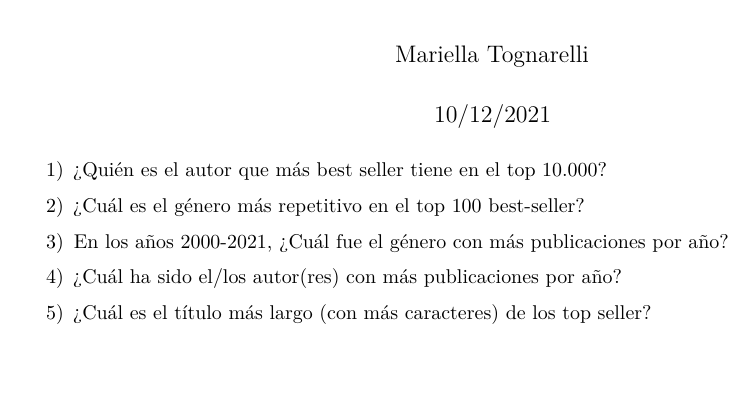
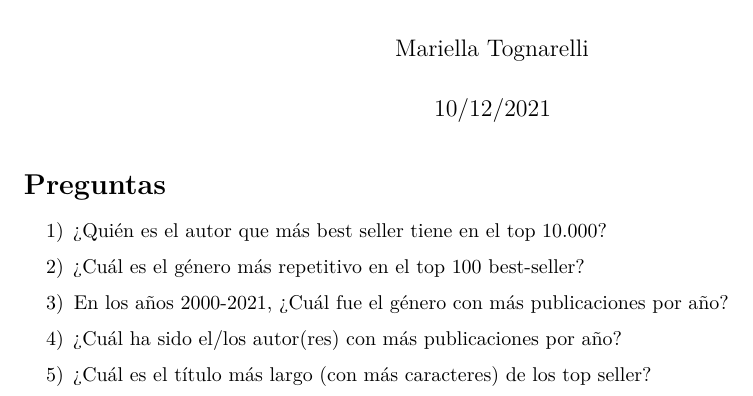
Before and after one commit to Marie-TB/Informe, an R Markdown document (Productos/00.preguntas_iniciales.Rmd): part of the page, cut so that both start at the same text, the shorter picture padded with empty space. Rendered offline with R 4.5, knitr and Pandoc, then LaTeX, with nearby package versions.

Commit message:
Preguntas Iniciales

```diff
--- a/Productos/00.preguntas_iniciales.Rmd
+++ b/Productos/00.preguntas_iniciales.Rmd
@@ -4,6 +4,7 @@ author: "Mariella Tognarelli"
 date: "10/12/2021"
 output: pdf_document
 ---
+# Preguntas
 
 1) ¿Quién es el autor que más best seller tiene en el top 10.000?
 
```
